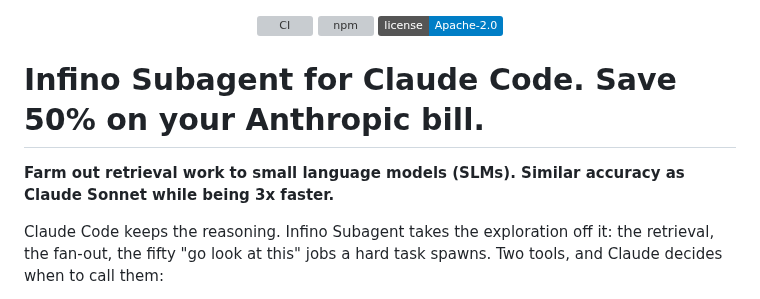
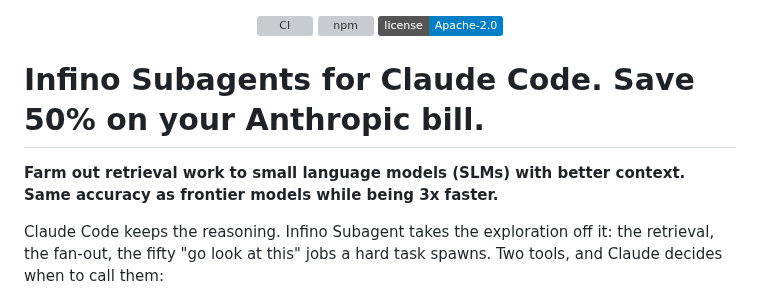
Before and after one commit to infino-ai/code-context, a Markdown page: README.md, the part around the change. GitHub-like rendering; badges without logos; grey boxes are pictures that could not be loaded.

Commit message:
Revise README for Infino Subagents clarity
Updated project description and improved clarity on performance and context.

```diff
--- a/README.md
+++ b/README.md
@@ -6,9 +6,9 @@
 
 </div>
 
-# Infino Subagent for Claude Code. Save 50% on your Anthropic bill.
+# Infino Subagents for Claude Code. Save 50% on your Anthropic bill.
 
-**Farm out retrieval work to small language models (SLMs). Similar accuracy as Claude Sonnet while being 3x faster.**
+**Farm out retrieval work to small language models (SLMs) with better context. Same accuracy as frontier models while being 3x faster.**
 
 Claude Code keeps the reasoning. Infino Subagent takes the exploration off
 it: the retrieval, the fan-out, the fifty "go look at this" jobs a hard task
```
